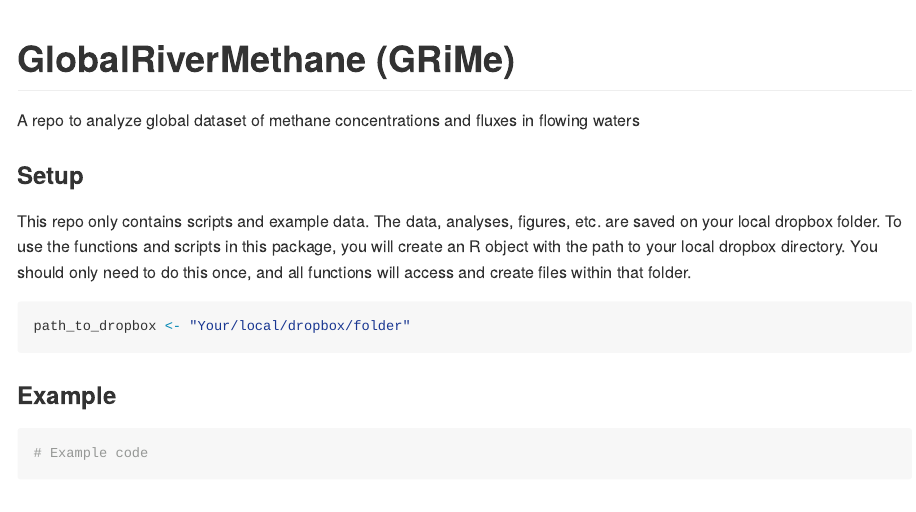
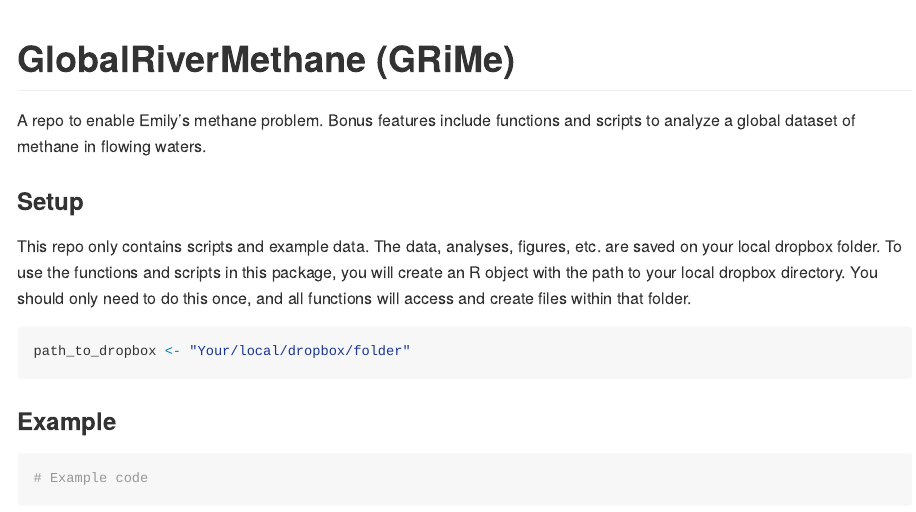
Before and after one commit to lukeloken/GlobalRiverMethane, an R Markdown document (README.Rmd): the page in a window 1100 px wide, from its top. The pictures show the output file README.md that the author committed with the source, drawn offline in the style of GitHub.

Commit message:
adding comedy

```diff
--- a/README.Rmd
+++ b/README.Rmd
@@ -23,7 +23,7 @@ knitr::opts_chunk$set(echo = TRUE,
 
 # GlobalRiverMethane (GRiMe)
 
-A repo to analyze global dataset of methane concentrations and fluxes in flowing waters
+A repo to enable Emily's methane problem. Bonus features include functions and scripts to analyze a global dataset of methane in flowing waters.
 
 ### Setup
 
```
Also changed, not shown: README.md.
